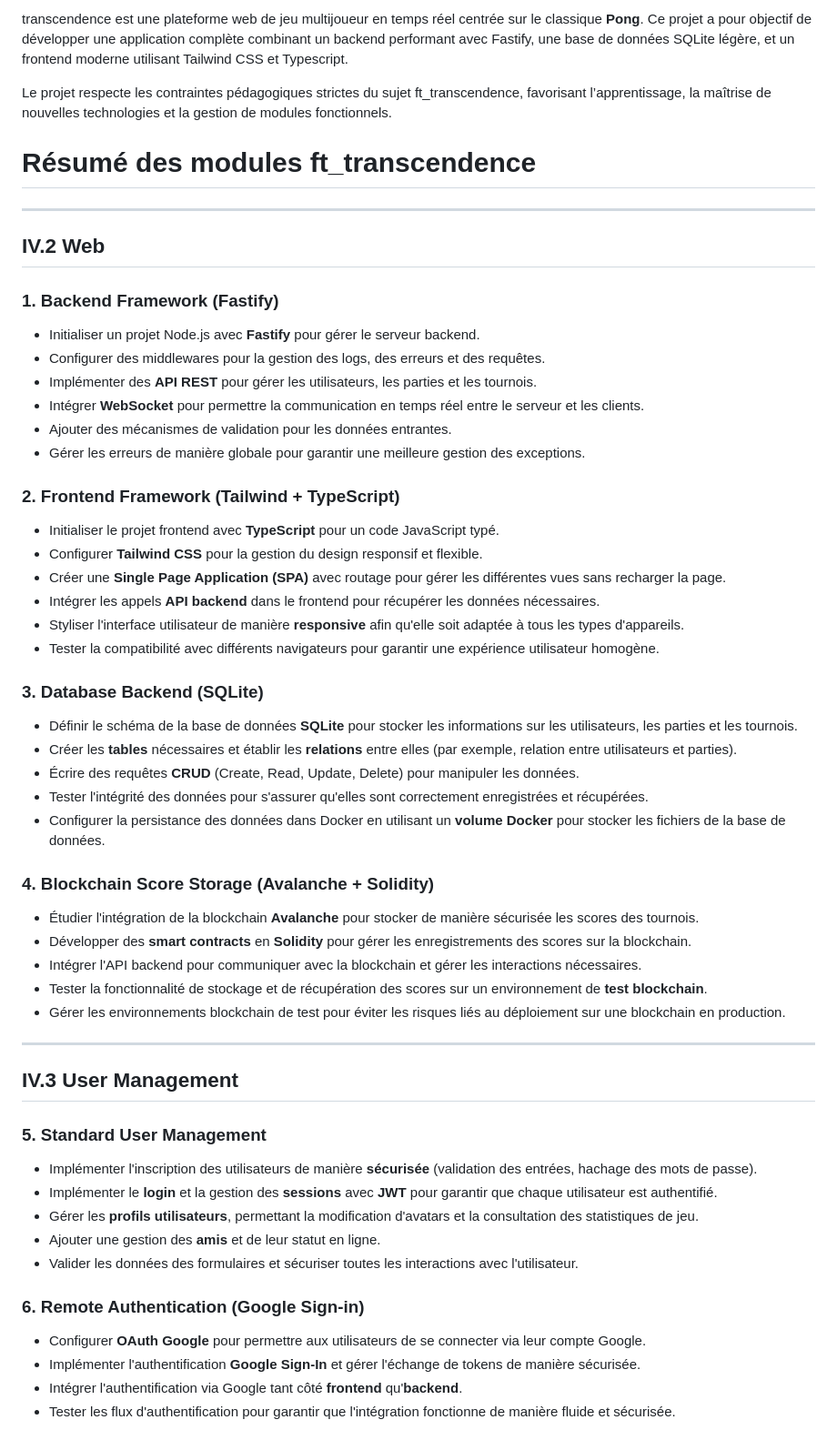
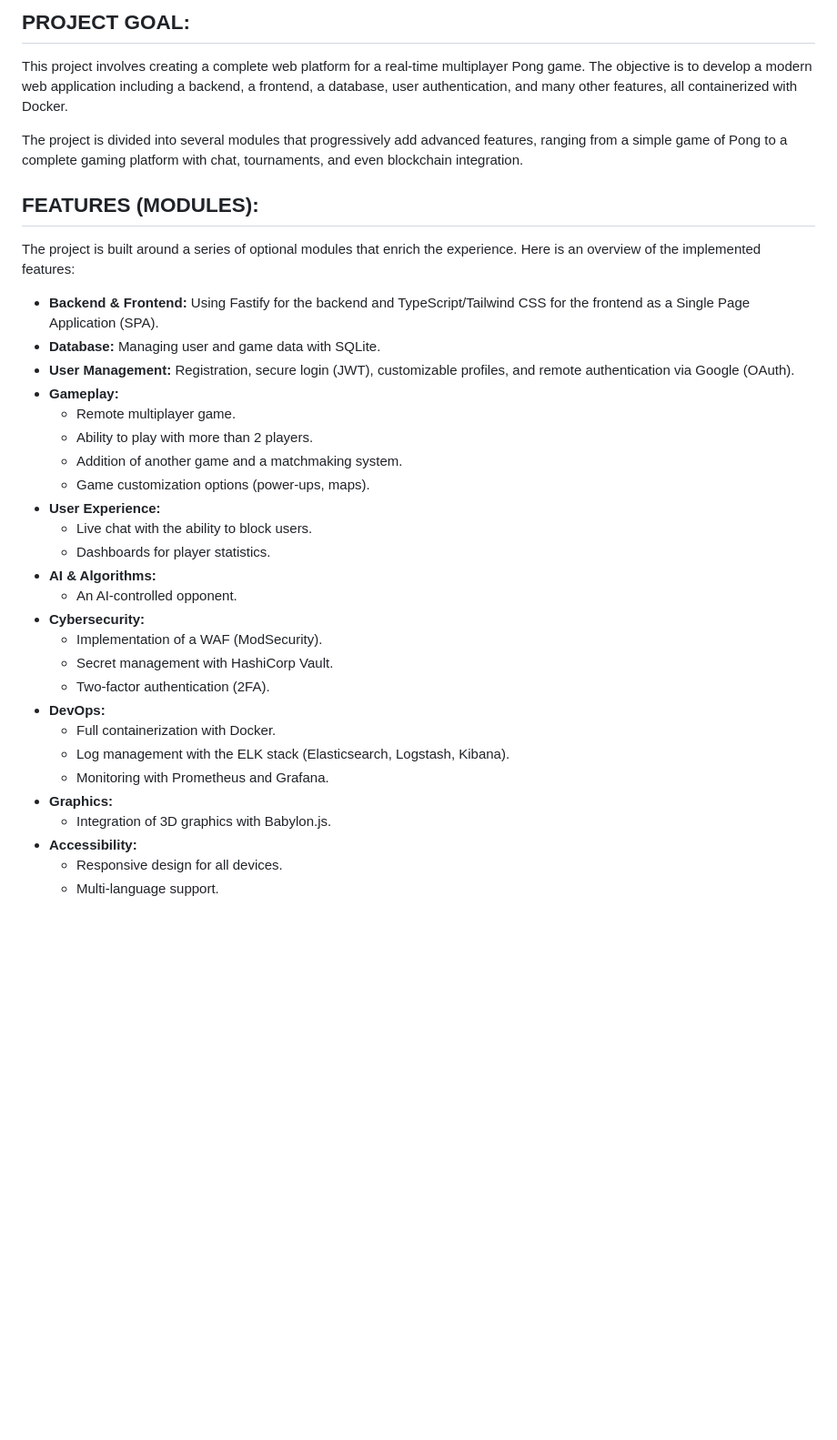
Before and after one commit to donnatchris/ft_transcendance, a Markdown page: README.md, the part around one of its changes. Shown at 91% size. GitHub-like rendering; blank space fills up the shorter version.

Commit message:
ADD README en and README fr

```diff
--- a/README.md
+++ b/README.md
@@ -4,58 +6,36 @@
 
-transcendence est une plateforme web de jeu multijoueur en temps réel centrée sur le classique **Pong**. Ce projet a pour objectif de développer une application complète combinant un backend performant avec Fastify, une base de données SQLite légère, et un frontend moderne utilisant Tailwind CSS et Typescript.
+## PROJECT GOAL:
+This project involves creating a complete web platform for a real-time multiplayer Pong game. The objective is to develop a modern web application including a backend, a frontend, a database, user authentication, and many other features, all containerized with Docker.
 
-Le projet respecte les contraintes pédagogiques strictes du sujet ft_transcendence, favorisant l’apprentissage, la maîtrise de nouvelles technologies et la gestion de modules fonctionnels.
+The project is divided into several modules that progressively add advanced features, ranging from a simple game of Pong to a complete gaming platform with chat, tournaments, and even blockchain integration.
 
-# Résumé des modules ft_transcendence
+## FEATURES (MODULES):
+The project is built around a series of optional modules that enrich the experience. Here is an overview of the implemented features:
 
----
+*   **Backend & Frontend:** Using Fastify for the backend and TypeScript/Tailwind CSS for the frontend as a Single Page Application (SPA).
+*   **Database:** Managing user and game data with SQLite.
+*   **User Management:** Registration, secure login (JWT), customizable profiles, and remote authentication via Google (OAuth).
+*   **Gameplay:**
+    *   Remote multiplayer game.
+    *   Ability to play with more than 2 players.
+    *   Addition of another game and a matchmaking system.
+    *   Game customization options (power-ups, maps).
+*   **User Experience:**
+    *   Live chat with the ability to block users.
+    *   Dashboards for player statistics.
+*   **AI & Algorithms:**
+    *   An AI-controlled opponent.
+*   **Cybersecurity:**
+    *   Implementation of a WAF (ModSecurity).
+    *   Secret management with HashiCorp Vault.
+    *   Two-factor authentication (2FA).
+*   **DevOps:**
+    *   Full containerization with Docker.
+    *   Log management with the ELK stack (Elasticsearch, Logstash, Kibana).
+    *   Monitoring with Prometheus and Grafana.
+*   **Graphics:**
+    *   Integration of 3D graphics with Babylon.js.
+*   **Accessibility:**
+    *   Responsive design for all devices.
+    *   Multi-language support.
 
-## IV.2 Web
-
-### 1. **Backend Framework (Fastify)**
-   - Initialiser un projet Node.js avec **Fastify** pour gérer le serveur backend.
-   - Configurer des middlewares pour la gestion des logs, des erreurs et des requêtes.
-   - Implémenter des **API REST** pour gérer les utilisateurs, les parties et les tournois.
-   - Intégrer **WebSocket** pour permettre la communication en temps réel entre le serveur et les clients.
-   - Ajouter des mécanismes de validation pour les données entrantes.
-   - Gérer les erreurs de manière globale pour garantir une meilleure gestion des exceptions.
-
-### 2. **Frontend Framework (Tailwind + TypeScript)**
-   - Initialiser le projet frontend avec **TypeScript** pour un code JavaScript typé.
-   - Configurer **Tailwind CSS** pour la gestion du design responsif et flexible.
-   - Créer une **Single Page Application (SPA)** avec routage pour gérer les différentes vues sans recharger la page.
-   - Intégrer les appels **API backend** dans le frontend pour récupérer les données nécessaires.
-   - Styliser l'interface utilisateur de manière **responsive** afin qu'elle soit adaptée à tous les types d'appareils.
-   - Tester la compatibilité avec différents navigateurs pour garantir une expérience utilisateur homogène.
-
-### 3. **Database Backend (SQLite)**
-   - Définir le schéma de la base de données **SQLite** pour stocker les informations sur les utilisateurs, les parties et les tournois.
-   - Créer les **tables** nécessaires et établir les **relations** entre elles (par exemple, relation entre utilisateurs et parties).
-   - Écrire des requêtes **CRUD** (Create, Read, Update, Delete) pour manipuler les données.
-   - Tester l'intégrité des données pour s'assurer qu'elles sont correctement enregistrées et récupérées.
-   - Configurer la persistance des données dans Docker en utilisant un **volume Docker** pour stocker les fichiers de la base de données.
-
-### 4. **Blockchain Score Storage (Avalanche + Solidity)**
-   - Étudier l'intégration de la blockchain **Avalanche** pour stocker de manière sécurisée les scores des tournois.
-   - Développer des **smart contracts** en **Solidity** pour gérer les enregistrements des scores sur la blockchain.
-   - Intégrer l'API backend pour communiquer avec la blockchain et gérer les interactions nécessaires.
-   - Tester la fonctionnalité de stockage et de récupération des scores sur un environnement de **test blockchain**.
-   - Gérer les environnements blockchain de test pour éviter les risques liés au déploiement sur une blockchain en production.
-
----
-
-## IV.3 User Management
-
-### 5. **Standard User Management**
-   - Implémenter l'inscription des utilisateurs de manière **sécurisée** (validation des entrées, hachage des mots de passe).
-   - Implémenter le **login** et la gestion des **sessions** avec **JWT** pour garantir que chaque utilisateur est authentifié.
-   - Gérer les **profils utilisateurs**, permettant la modification d'avatars et la consultation des statistiques de jeu.
-   - Ajouter une gestion des **amis** et de leur statut en ligne.
-   - Valider les données des formulaires et sécuriser toutes les interactions avec l'utilisateur.
-
-### 6. **Remote Authentication (Google Sign-in)**
-   - Configurer **OAuth Google** pour permettre aux utilisateurs de se connecter via leur compte Google.
-   - Implémenter l'authentification **Google Sign-In** et gérer l'échange de tokens de manière sécurisée.
-   - Intégrer l'authentification via Google tant côté **frontend** qu'**backend**.
-   - Tester les flux d'authentification pour garantir que l'intégration fonctionne de manière fluide et sécurisée.
-
```
Also changed, not shown: other parts of README.md (+60 -129 lines), README.fr.md (added, +99 -0 lines).
